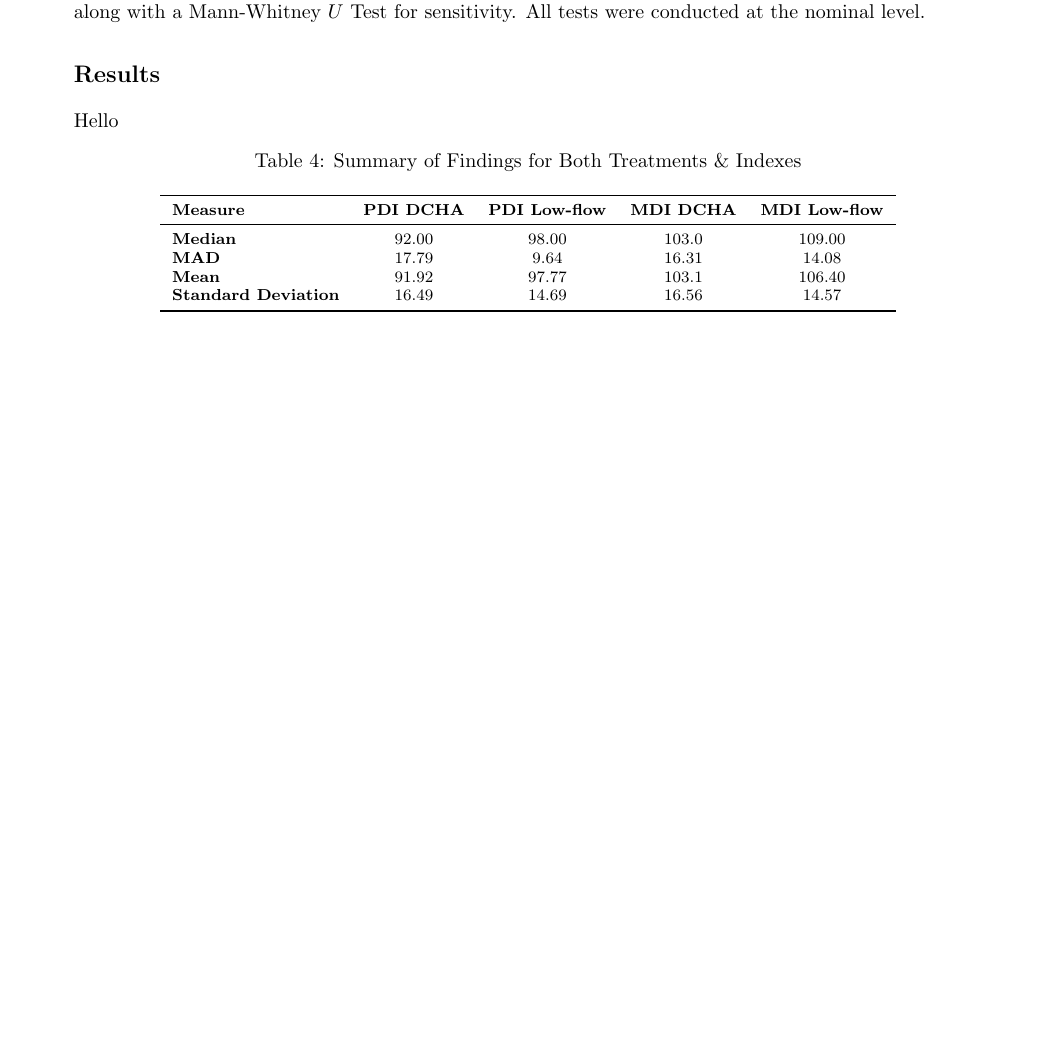
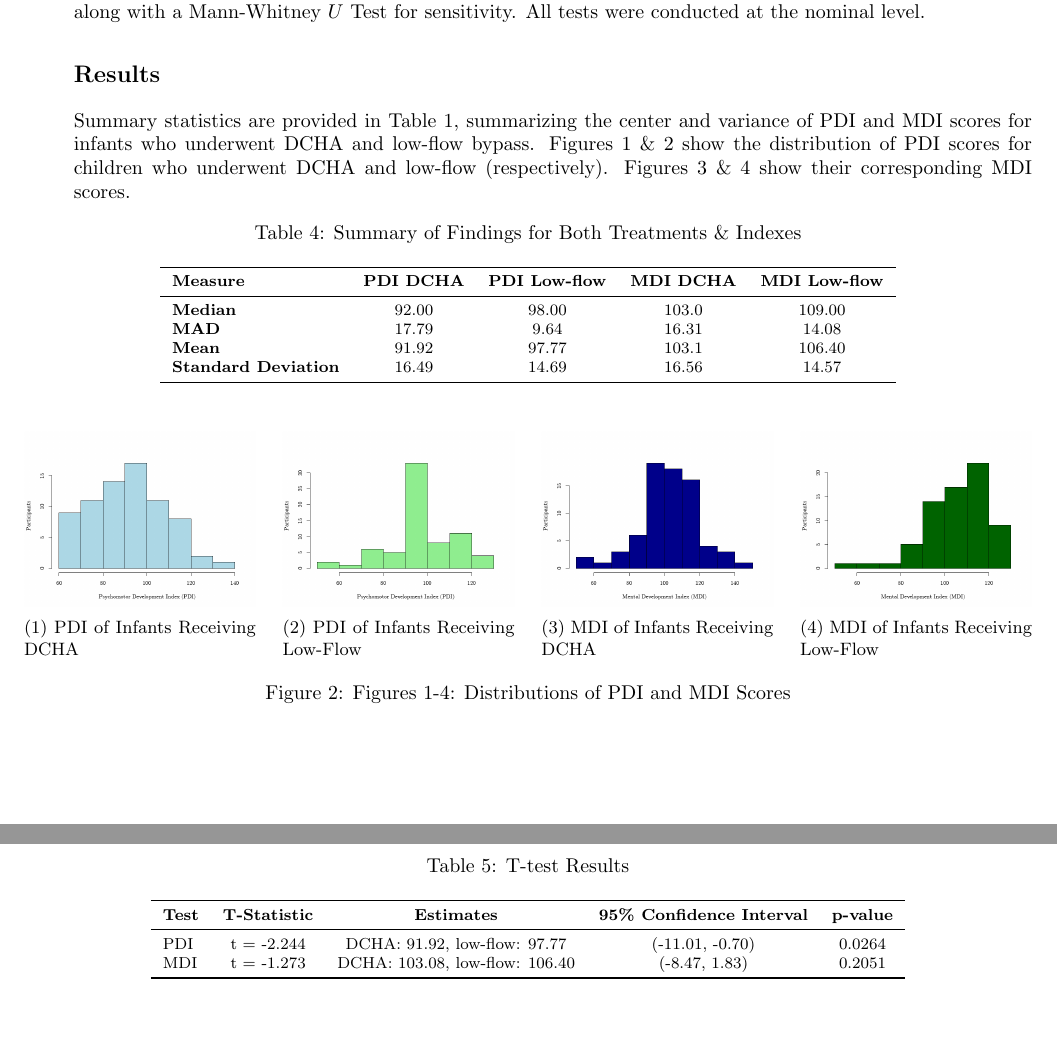
Before and after one commit to AeronautYuFan/math2625-attempt2, a LaTeX problem sheet (homework1.tex): part of page 5 of 5 before the commit and two parts of pages 5 and 6 of 6 after it, the two joined at a grey line, cut so that both start at the same text, the shorter picture padded with empty space. Compiled offline with pdfLaTeX.

Commit message:
pictures

```diff
--- a/homework1.tex
+++ b/homework1.tex
@@ -29,6 +29,8 @@
 \newcommand{\bpi}{{\mbox{\boldmath$\pi$}}}
 \newcommand{\R}{\texttt{R}}
 \newcommand{\Lik}{\mathcal{L}}
+
+\renewcommand{\thesubfigure}{\arabic{subfigure}}
 
 \begin{document}
 
@@ -218,7 +220,7 @@
 		Using both the PDI and MDI scales, the study tracked the psychomotor and mental development of 143 infants who underwent an arterial-switch operation. The infants were randomly assigned a treatment, with 70 receiving low-flow bypass and 73 undergoing DCHA. Analysis of the two operations were done using two-sample $T$-Tests along with a Mann-Whitney $U$ Test for sensitivity. All tests were conducted at the nominal level.
 
 		\subsection*{Results}
-		Hello
+		Summary statistics are provided in Table 1, summarizing the center and variance of PDI and MDI scores for infants who underwent DCHA and low-flow bypass. Figures 1 \& 2 show the distribution of PDI scores for children who underwent DCHA and low-flow (respectively). Figures 3 \& 4 show their corresponding MDI scores.
 		\begin{table}[h!]
 			\centering
 			\footnotesize
@@ -237,6 +239,55 @@
 		\end{table}
 
 
+		\begin{figure}[h!]
+			\centering
+			\begin{subfigure}[b]{0.23\textwidth}  % Adjust width as needed
+				\centering
+				\includegraphics[width=\textwidth]{CS2_DCHA_PDI.png}
+				\caption{PDI of Infants Receiving DCHA}
+			\end{subfigure}
+			\hfill
+			\begin{subfigure}[b]{0.23\textwidth}  % Adjust width as needed
+				\centering
+				\includegraphics[width=\textwidth]{CS2_LF_PDI.png}
+				\caption{PDI of Infants Receiving Low-Flow}
+			\end{subfigure}
+			\hfill
+			\begin{subfigure}[b]{0.23\textwidth}  % Adjust width as needed
+				\centering
+				\includegraphics[width=\textwidth]{CS2_DCHA_mdi.png}
+				\caption{MDI of Infants Receiving DCHA}
+			\end{subfigure}
+			\hfill
+			\begin{subfigure}[b]{0.23\textwidth}  % Adjust width as needed
+				\centering
+				\includegraphics[width=\textwidth]{CS2_LF_mdi.png}
+				\caption{MDI of Infants Receiving Low-Flow}
+			\end{subfigure}
+			\caption{Figures 1-4: Distributions of PDI and MDI Scores}
+			\label{fig:four_images}
+		\end{figure}
+
+		\newpage
+
+		\begin{table}[h!]
+			\centering
+			\footnotesize
+			\caption{T-test Results}
+			\label{tab:t_test_results}
+			\begin{tabular}{lccccc}
+				\toprule
+				\textbf{Test}   & \textbf{T-Statistic}  & \textbf{Estimates}           & \textbf{95\% Confidence Interval} & \textbf{p-value} \\
+				\midrule
+				PDI             & t = -2.244            & DCHA: 91.92, low-flow: 97.77 & (-11.01, -0.70)                  & 0.0264          \\
+				MDI             & t = -1.273            & DCHA: 103.08, low-flow: 106.40 & (-8.47, 1.83)                    & 0.2051          \\
+				\bottomrule
+			\end{tabular}
+		\end{table}
+
+
+
+
 
 
 	\end{enumerate}
```
Also changed, not shown: CS2_DCHA_PDI.png (added), CS2_DCHA_mdi.png (added), CS2_LF_PDI.png (added), CS2_LF_mdi.png (added), homework1.pdf, 5 other files.
